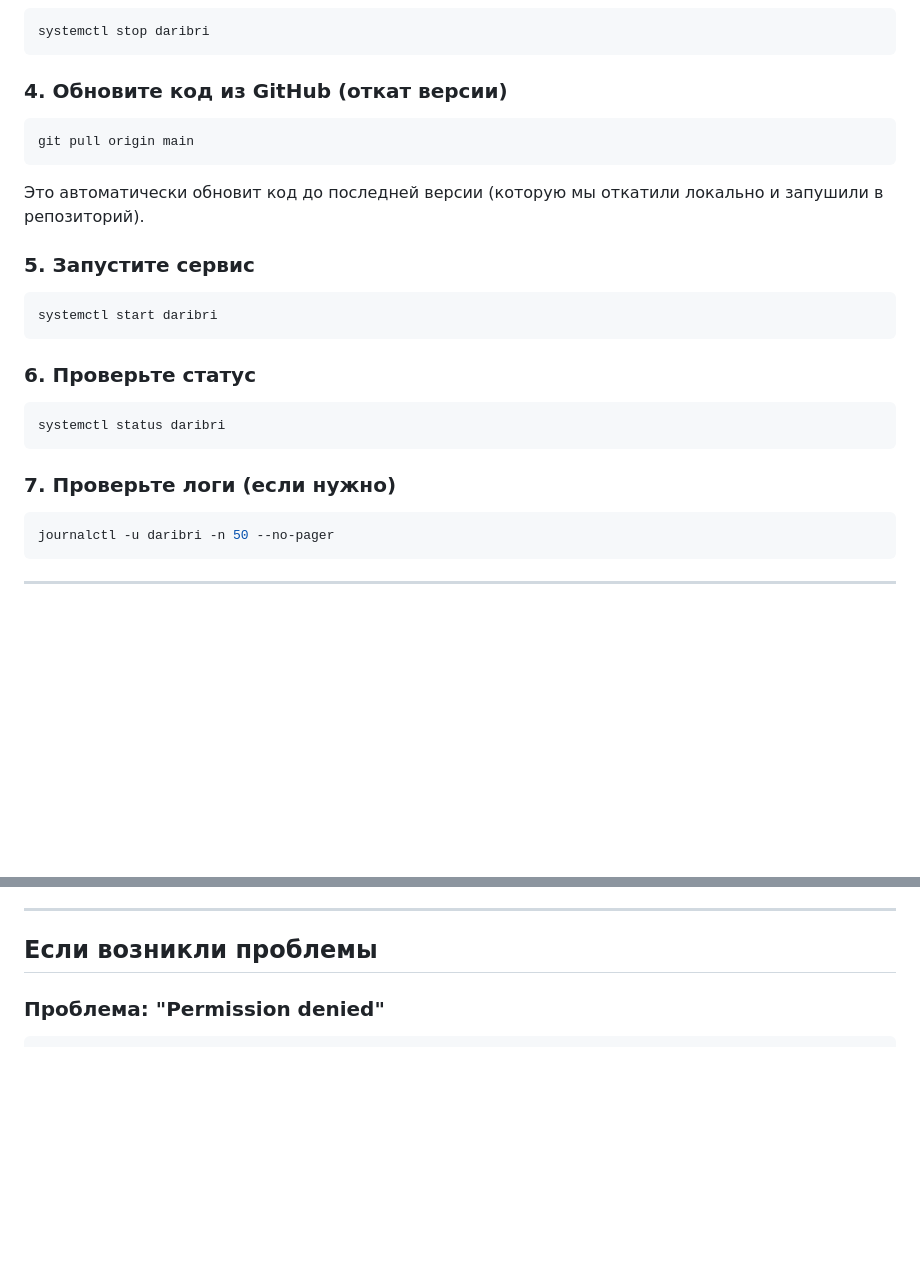
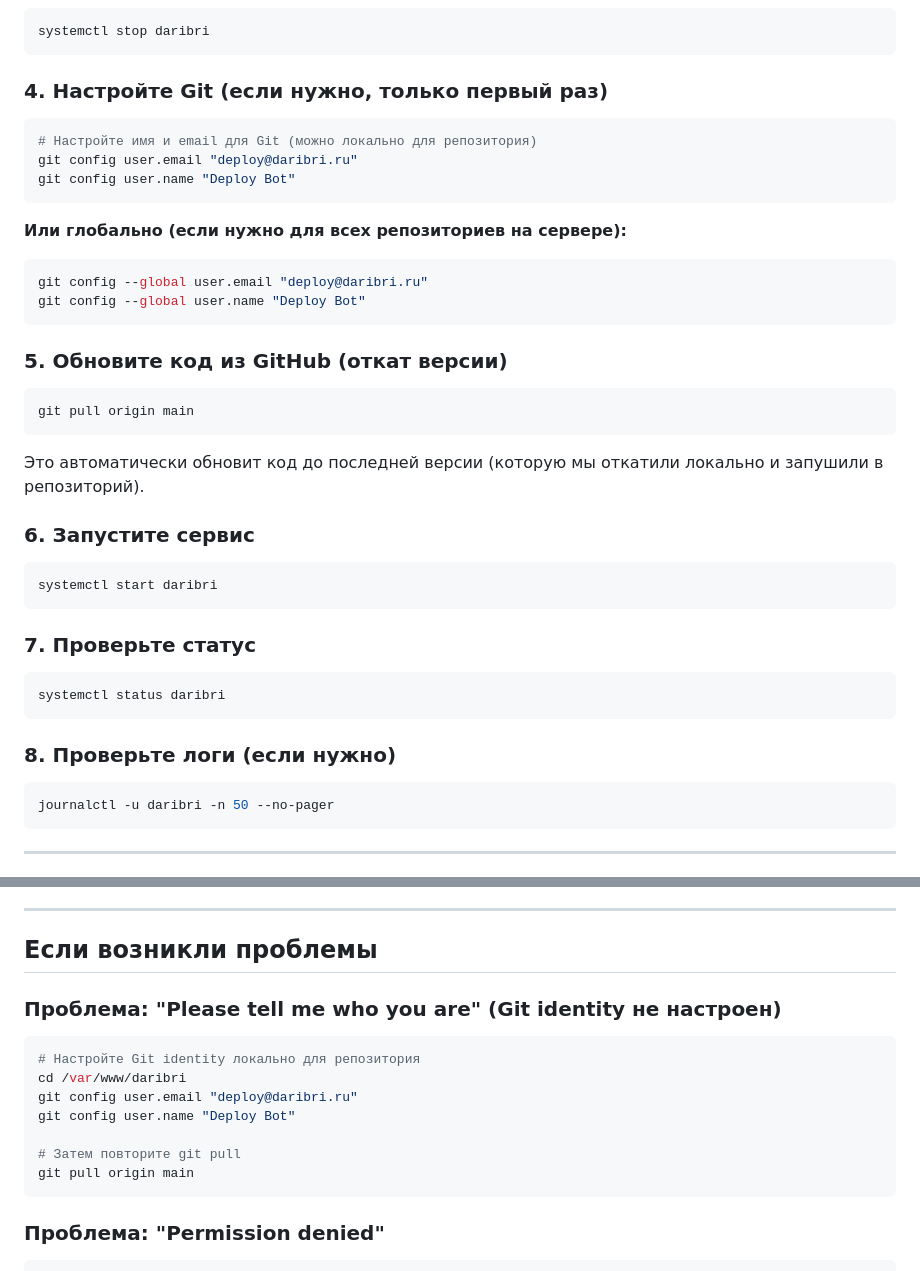
Before and after one commit to sotnev2024-code/daribri-app, a Markdown page: ROLLBACK_SERVER.md, 2 parts joined by grey strips. Drawn GitHub-style; blank space fills up the shorter version.

Commit message:
Add Git identity configuration step to rollback instructions

````diff
--- a/ROLLBACK_SERVER.md
+++ b/ROLLBACK_SERVER.md
@@ -22,7 +22,21 @@ cd /var/www/daribri
 systemctl stop daribri
 ```
 
-### 4. Обновите код из GitHub (откат версии)
+### 4. Настройте Git (если нужно, только первый раз)
+
+```bash
+# Настройте имя и email для Git (можно локально для репозитория)
+git config user.email "deploy@daribri.ru"
+git config user.name "Deploy Bot"
+```
+
+**Или глобально (если нужно для всех репозиториев на сервере):**
+```bash
+git config --global user.email "deploy@daribri.ru"
+git config --global user.name "Deploy Bot"
+```
+
+### 5. Обновите код из GitHub (откат версии)
 
 ```bash
 git pull origin main
@@ -30,19 +44,19 @@ git pull origin main
 
 Это автоматически обновит код до последней версии (которую мы откатили локально и запушили в репозиторий).
 
-### 5. Запустите сервис
+### 6. Запустите сервис
 
 ```bash
 systemctl start daribri
 ```
 
-### 6. Проверьте статус
+### 7. Проверьте статус
 
 ```bash
 systemctl status daribri
 ```
 
-### 7. Проверьте логи (если нужно)
+### 8. Проверьте логи (если нужно)
 
 ```bash
 journalctl -u daribri -n 50 --no-pager
@@ -89,6 +103,17 @@ git log --oneline -5
 ---
 
 ## Если возникли проблемы
+
+### Проблема: "Please tell me who you are" (Git identity не настроен)
+```bash
+# Настройте Git identity локально для репозитория
+cd /var/www/daribri
+git config user.email "deploy@daribri.ru"
+git config user.name "Deploy Bot"
+
+# Затем повторите git pull
+git pull origin main
+```
 
 ### Проблема: "Permission denied"
 ```bash
````
